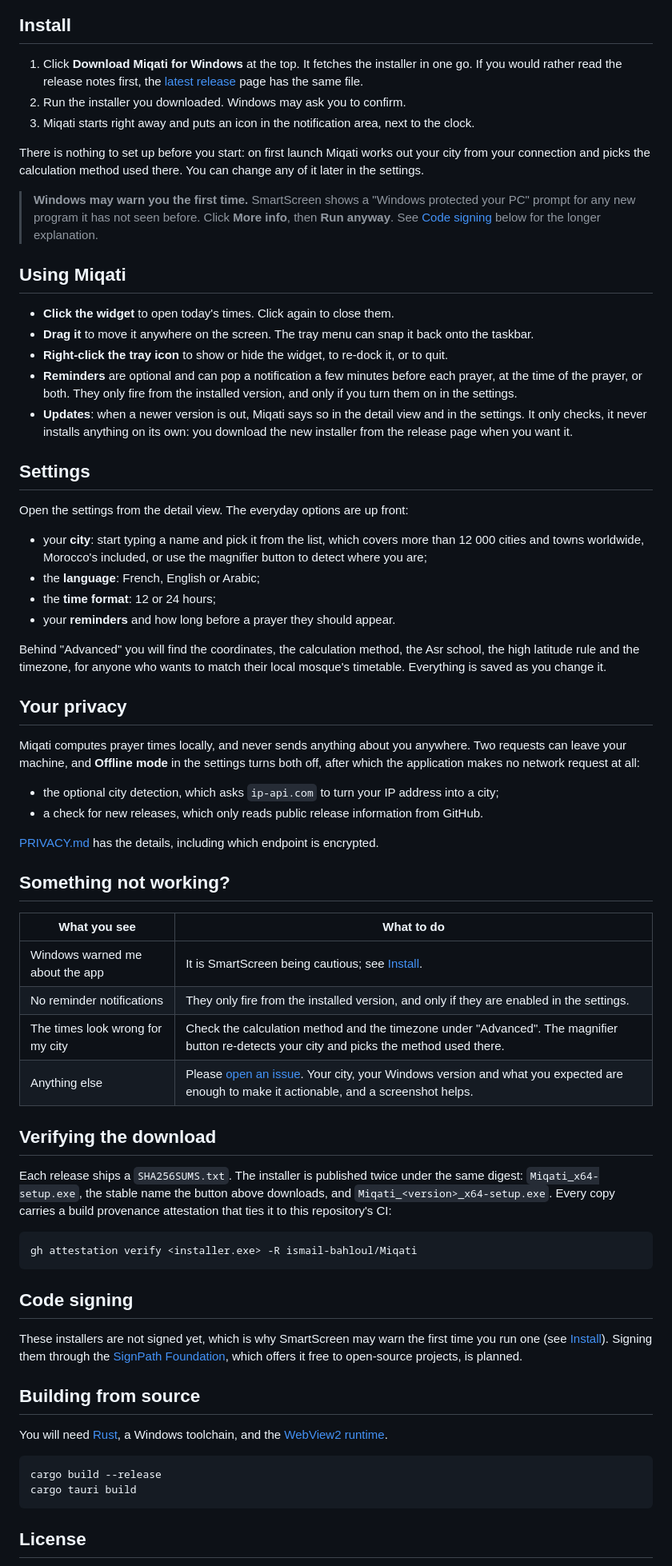
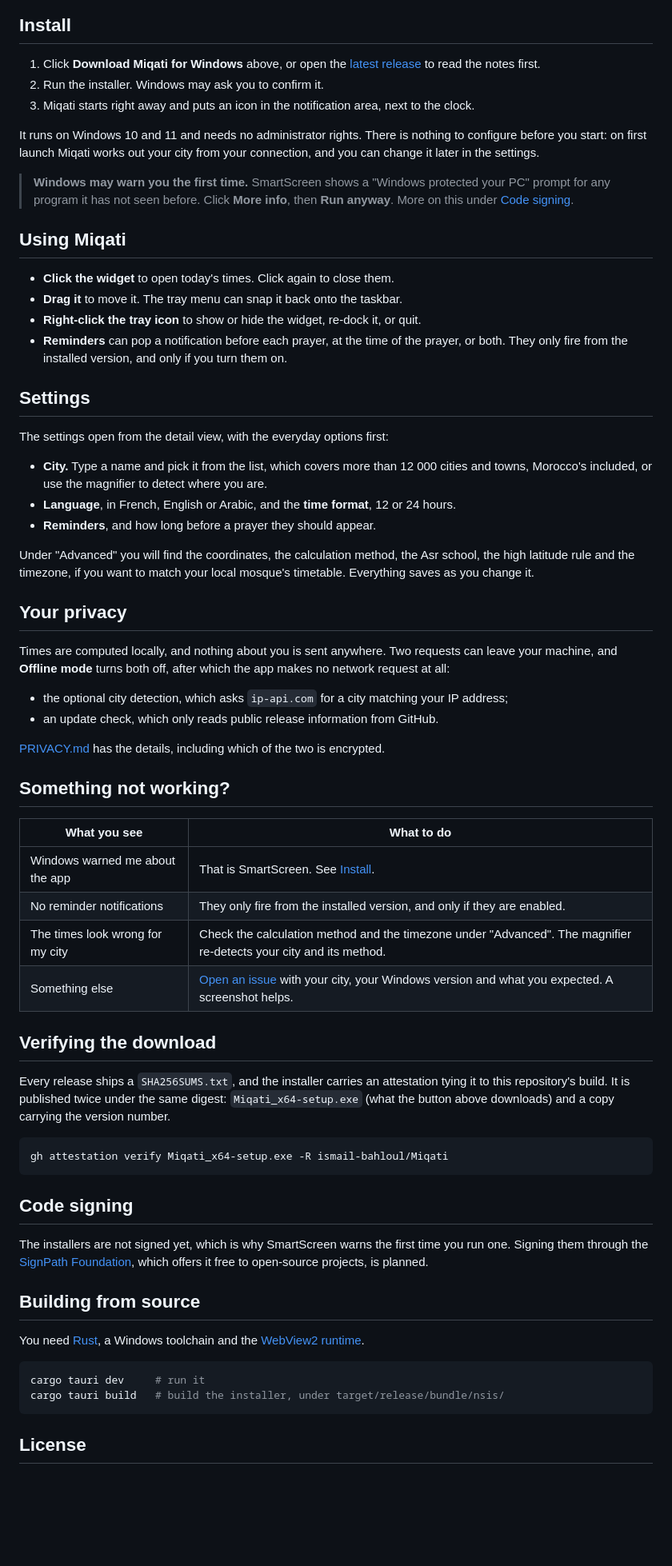
Before and after one commit to ismail-bahloul/Miqati, a Markdown page: README.md, the part around one of its changes. Shown at 80% size. Drawn GitHub-style; blank space fills up the shorter version.

Commit message:
docs: tighten the README wording and presentation
- One intro paragraph instead of two, and the requirements line folds into Install instead of floating under the button.
- Uniform bullet punctuation and a consistent wrap, so the source does not look half-formatted.
- Shorter troubleshooting and verification sections; the SmartScreen explanation now lives in Install only, with Code signing explaining the why.
- Concrete build commands, including where the installer ends up.

````diff
--- a/README.md
+++ b/README.md
@@ -31,91 +25,85 @@ server, no tracking.
 
 ## Install
 
-1. Click **Download Miqati for Windows** at the top. It fetches the installer in one go. If you would rather read the release notes first, the [latest release](https://github.com/ismail-bahloul/Miqati/releases/latest) page has the same file.
-2. Run the installer you downloaded. Windows may ask you to confirm.
+1. Click **Download Miqati for Windows** above, or open the
+   [latest release](https://github.com/ismail-bahloul/Miqati/releases/latest) to read the
+   notes first.
+2. Run the installer. Windows may ask you to confirm it.
 3. Miqati starts right away and puts an icon in the notification area, next to the clock.
 
-There is nothing to set up before you start: on first launch Miqati works out your city from
-your connection and picks the calculation method used there. You can change any of it later
-in the settings.
+It runs on Windows 10 and 11 and needs no administrator rights. There is nothing to
+configure before you start: on first launch Miqati works out your city from your connection,
+and you can change it later in the settings.
 
 > **Windows may warn you the first time.** SmartScreen shows a "Windows protected your PC"
-> prompt for any new program it has not seen before. Click **More info**, then **Run anyway**.
-> See [Code signing](#code-signing) below for the longer explanation.
+> prompt for any program it has not seen before. Click **More info**, then **Run anyway**.
+> More on this under [Code signing](#code-signing).
 
 ## Using Miqati
 
 - **Click the widget** to open today's times. Click again to close them.
-- **Drag it** to move it anywhere on the screen. The tray menu can snap it back onto the taskbar.
-- **Right-click the tray icon** to show or hide the widget, to re-dock it, or to quit.
-- **Reminders** are optional and can pop a notification a few minutes before each prayer, at
-  the time of the prayer, or both. They only fire from the installed version, and only if you
-  turn them on in the settings.
-- **Updates**: when a newer version is out, Miqati says so in the detail view and in the
-  settings. It only checks, it never installs anything on its own: you download the new
-  installer from the release page when you want it.
+- **Drag it** to move it. The tray menu can snap it back onto the taskbar.
+- **Right-click the tray icon** to show or hide the widget, re-dock it, or quit.
+- **Reminders** can pop a notification before each prayer, at the time of the prayer, or
+  both. They only fire from the installed version, and only if you turn them on.
 
 ## Settings
 
-Open the settings from the detail view. The everyday options are up front:
+The settings open from the detail view, with the everyday options first:
 
-- your **city**: start typing a name and pick it from the list, which covers more than 12 000
-  cities and towns worldwide, Morocco's included, or use the magnifier button to detect where
-  you are;
-- the **language**: French, English or Arabic;
-- the **time format**: 12 or 24 hours;
-- your **reminders** and how long before a prayer they should appear.
+- **City.** Type a name and pick it from the list, which covers more than 12 000 cities and
+  towns, Morocco's included, or use the magnifier to detect where you are.
+- **Language**, in French, English or Arabic, and the **time format**, 12 or 24 hours.
+- **Reminders**, and how long before a prayer they should appear.
 
-Behind "Advanced" you will find the coordinates, the calculation method, the Asr school, the
-high latitude rule and the timezone, for anyone who wants to match their local mosque's
-timetable. Everything is saved as you change it.
+Under "Advanced" you will find the coordinates, the calculation method, the Asr school, the
+high latitude rule and the timezone, if you want to match your local mosque's timetable.
+Everything saves as you change it.
 
 ## Your privacy
 
-Miqati computes prayer times locally, and never sends anything about you anywhere. Two
-requests can leave your machine, and **Offline mode** in the settings turns both off, after
-which the application makes no network request at all:
+Times are computed locally, and nothing about you is sent anywhere. Two requests can leave
+your machine, and **Offline mode** turns both off, after which the app makes no network
+request at all:
 
-- the optional city detection, which asks `ip-api.com` to turn your IP address into a city;
-- a check for new releases, which only reads public release information from GitHub.
+- the optional city detection, which asks `ip-api.com` for a city matching your IP address;
+- an update check, which only reads public release information from GitHub.
 
-[PRIVACY.md](PRIVACY.md) has the details, including which endpoint is encrypted.
+[PRIVACY.md](PRIVACY.md) has the details, including which of the two is encrypted.
 
 ## Something not working?
 
 | What you see | What to do |
 |---|---|
-| Windows warned me about the app | It is SmartScreen being cautious; see [Install](#install). |
-| No reminder notifications | They only fire from the installed version, and only if they are enabled in the settings. |
-| The times look wrong for my city | Check the calculation method and the timezone under "Advanced". The magnifier button re-detects your city and picks the method used there. |
-| Anything else | Please [open an issue](https://github.com/ismail-bahloul/Miqati/issues). Your city, your Windows version and what you expected are enough to make it actionable, and a screenshot helps. |
+| Windows warned me about the app | That is SmartScreen. See [Install](#install). |
+| No reminder notifications | They only fire from the installed version, and only if they are enabled. |
+| The times look wrong for my city | Check the calculation method and the timezone under "Advanced". The magnifier re-detects your city and its method. |
+| Something else | [Open an issue](https://github.com/ismail-bahloul/Miqati/issues) with your city, your Windows version and what you expected. A screenshot helps. |
 
 ## Verifying the download
 
-Each release ships a `SHA256SUMS.txt`. The installer is published twice under the same
-digest: `Miqati_x64-setup.exe`, the stable name the button above downloads, and
-`Miqati_<version>_x64-setup.exe`. Every copy carries a build provenance attestation that
-ties it to this repository's CI:
+Every release ships a `SHA256SUMS.txt`, and the installer carries an attestation tying it to
+this repository's build. It is published twice under the same digest: `Miqati_x64-setup.exe`
+(what the button above downloads) and a copy carrying the version number.
 
 ```bash
-gh attestation verify <installer.exe> -R ismail-bahloul/Miqati
+gh attestation verify Miqati_x64-setup.exe -R ismail-bahloul/Miqati
 ```
 
 ## Code signing
 
-These installers are not signed yet, which is why SmartScreen may warn the first time you
-run one (see [Install](#install)). Signing them through the
-[SignPath Foundation](https://signpath.org/), which offers it free to open-source projects,
-is planned.
+The installers are not signed yet, which is why SmartScreen warns the first time you run
+one. Signing them through the [SignPath Foundation](https://signpath.org/), which offers it
+free to open-source projects, is planned.
 
 ## Building from source
 
-You will need [Rust](https://rustup.rs), a Windows toolchain, and the
+You need [Rust](https://rustup.rs), a Windows toolchain and the
 [WebView2 runtime](https://developer.microsoft.com/microsoft-edge/webview2/).
 
 ```bash
-cargo build --release
-cargo tauri build
+cargo tauri dev     # run it
+cargo tauri build   # build the installer, under target/release/bundle/nsis/
 ```
 
 ## License
````
Also changed, not shown: other parts of README.md (+15 -20 lines).
